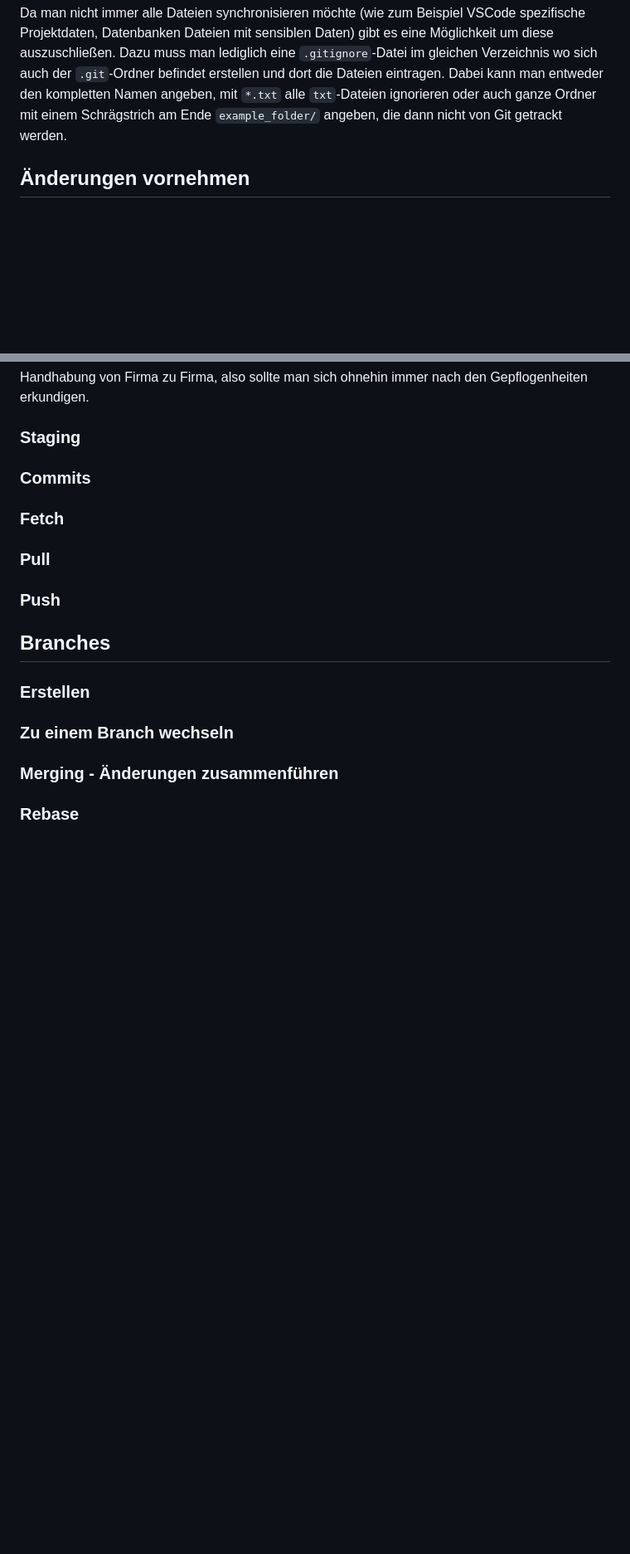
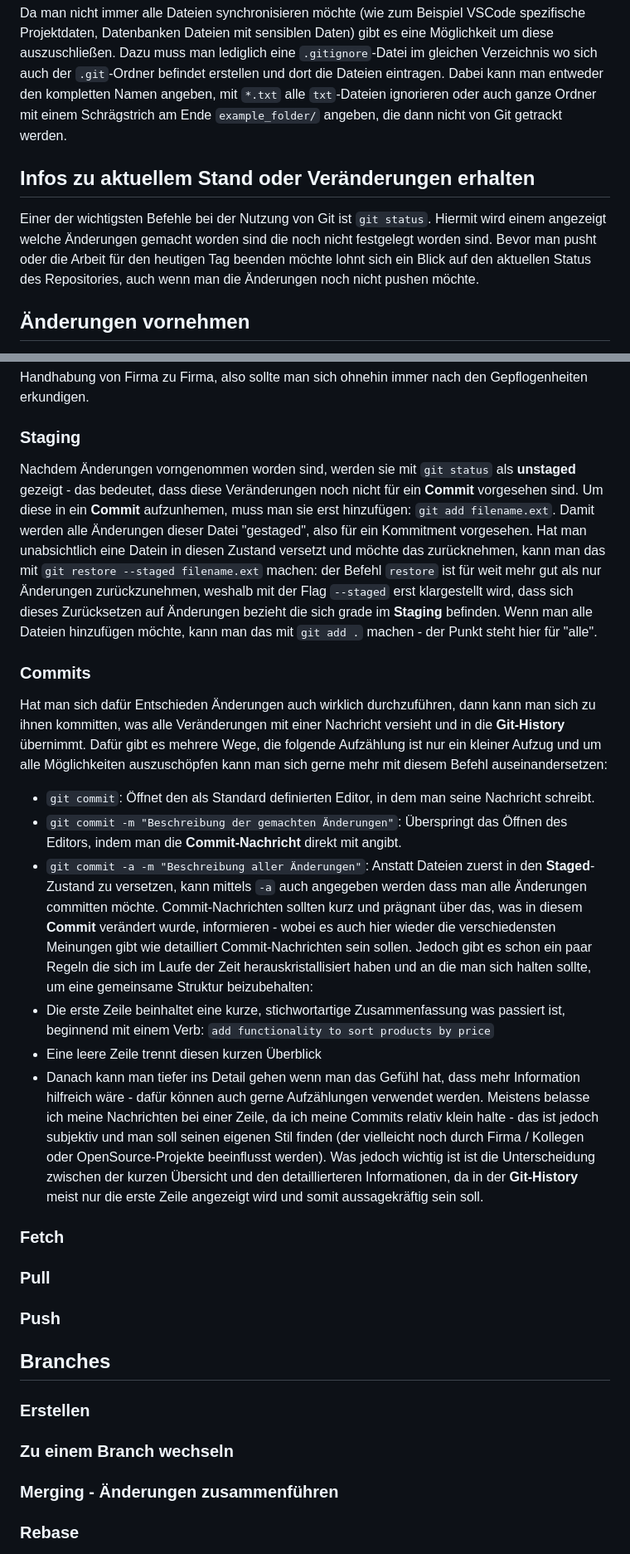
Before and after one commit to doppera-at/ap15, a Markdown page: git-overview-german.md, 2 parts joined by grey strips. Shown at 83% size. GitHub-like rendering; blank space fills up the shorter version.

Commit message:
add information about commits and viewing the status of a repository

```diff
--- a/git-overview-german.md
+++ b/git-overview-german.md
@@ -37,12 +37,29 @@ Dies funktioniert auch mit Repositories die anderen Nutzern gehören aber öffen
 Da man nicht immer alle Dateien synchronisieren möchte (wie zum Beispiel VSCode spezifische Projektdaten, Datenbanken Dateien mit sensiblen Daten) gibt es eine Möglichkeit um diese auszuschließen. Dazu muss man lediglich eine `.gitignore`-Datei im gleichen Verzeichnis wo sich auch der `.git`-Ordner befindet erstellen und dort die Dateien eintragen. Dabei kann man entweder den kompletten Namen angeben, mit `*.txt` alle `txt`-Dateien ignorieren oder auch ganze Ordner mit einem Schrägstrich am Ende `example_folder/` angeben, die dann nicht von Git getrackt werden.
 
 
+## Infos zu aktuellem Stand oder Veränderungen erhalten
+Einer der wichtigsten Befehle bei der Nutzung von Git ist `git status`. Hiermit wird einem angezeigt welche Änderungen gemacht worden sind die noch nicht festgelegt worden sind. Bevor man pusht oder die Arbeit für den heutigen Tag beenden möchte lohnt sich ein Blick auf den aktuellen Status des Repositories, auch wenn man die Änderungen noch nicht pushen möchte.
+
+
 ## Änderungen vornehmen
 Ganz gleich wie man Dateien jetzt genau verändert (VSCode, Visual Studio, Neovim oder sogar Notepad), löscht oder erstellt, Git erkennt diese Änderungen automatisch. Wie viele Änderungen in einem einzelnen `Commit` zusammengefasst werden ist Geschmackssache und wird unterschiedlich gehandhabt, mit Quellen die sagen dass die Commits "so klein als möglich" sein sollten, während Andere wieder von "vollständig zusammenhängenden Ánderungen" sprechen. Grundsätzlich gilt es eine Balance zu finden: Nicht jede Zeile einzeln zu committen, aber auch nicht ein ganzes Feature fertig zu programmieren (dafür bieten sich `Branches` eigentlich an, dazu später mehr).
 Ein Commit ist nicht auf eine einzelne Datei gebunden und kann auch mehrere Dateien betreffen - wenn man zum Beispiel auf einer Webseite ein neues Div einfügt und dafür natürlich auch ein CSS-styling bereitstellt, so bietet es sich an diese beiden Änderungen gemeinsam zu committen anstatt jede Datei für sich genommen committed. Hier gilt es Git so viel wie möglich in seinen Workflow zu integrieren um langsam ein Gefühl für das ganze System zu bekommen und auch (wenn möglich) bei Kollegen nachzufragen wie Diese es so handhaben. Auch gibt es manchmal unterschiede der Handhabung von Firma zu Firma, also sollte man sich ohnehin immer nach den Gepflogenheiten erkundigen.
 
 ### Staging
+Nachdem Änderungen vorngenommen worden sind, werden sie mit `git status` als **unstaged** gezeigt - das bedeutet, dass diese Veränderungen noch nicht für ein **Commit** vorgesehen sind. Um diese in ein **Commit** aufzunhemen, muss man sie erst hinzufügen: `git add filename.ext`. Damit werden alle Änderungen dieser Datei "gestaged", also für ein Kommitment vorgesehen. Hat man unabsichtlich eine Datein in diesen Zustand versetzt und möchte das zurücknehmen, kann man das mit `git restore --staged filename.ext` machen: der Befehl `restore` ist für weit mehr gut als nur Änderungen zurückzunehmen, weshalb mit der Flag `--staged` erst klargestellt wird, dass sich dieses Zurücksetzen auf Änderungen bezieht die sich grade im **Staging** befinden.
+Wenn man alle Dateien hinzufügen möchte, kann man das mit `git add .` machen - der Punkt steht hier für "alle".
+
 ### Commits
+Hat man sich dafür Entschieden Änderungen auch wirklich durchzuführen, dann kann man sich zu ihnen kommitten, was alle Veränderungen mit einer Nachricht versieht und in die **Git-History** übernimmt. Dafür gibt es mehrere Wege, die folgende Aufzählung ist nur ein kleiner Aufzug und um alle Möglichkeiten auszuschöpfen kann man sich gerne mehr mit diesem Befehl auseinandersetzen:
+- `git commit`: Öffnet den als Standard definierten Editor, in dem man seine Nachricht schreibt.
+- `git commit -m "Beschreibung der gemachten Änderungen"`: Überspringt das Öffnen des Editors, indem man die **Commit-Nachricht** direkt mit angibt.
+- `git commit -a -m "Beschreibung aller Änderungen"`: Anstatt Dateien zuerst in den **Staged**-Zustand zu versetzen, kann mittels `-a` auch angegeben werden dass man alle Änderungen committen möchte.
+Commit-Nachrichten sollten kurz und prägnant über das, was in diesem **Commit** verändert wurde, informieren - wobei es auch hier wieder die verschiedensten Meinungen gibt wie detailliert Commit-Nachrichten sein sollen. Jedoch gibt es schon ein paar Regeln die sich im Laufe der Zeit herauskristallisiert haben und an die man sich halten sollte, um eine gemeinsame Struktur beizubehalten:
+- Die erste Zeile beinhaltet eine kurze, stichwortartige Zusammenfassung was passiert ist, beginnend mit einem Verb: `add functionality to sort products by price`
+- Eine leere Zeile trennt diesen kurzen Überblick
+- Danach kann man tiefer ins Detail gehen wenn man das Gefühl hat, dass mehr Information hilfreich wäre - dafür können auch gerne Aufzählungen verwendet werden.
+Meistens belasse ich meine Nachrichten bei einer Zeile, da ich meine Commits relativ klein halte - das ist jedoch subjektiv und man soll seinen eigenen Stil finden (der vielleicht noch durch Firma / Kollegen oder OpenSource-Projekte beeinflusst werden). Was jedoch wichtig ist ist die Unterscheidung zwischen der kurzen Übersicht und den detaillierteren Informationen, da in der **Git-History** meist nur die erste Zeile angezeigt wird und somit aussagekräftig sein soll.
+
 ### Fetch
 ### Pull
 ### Push
```
